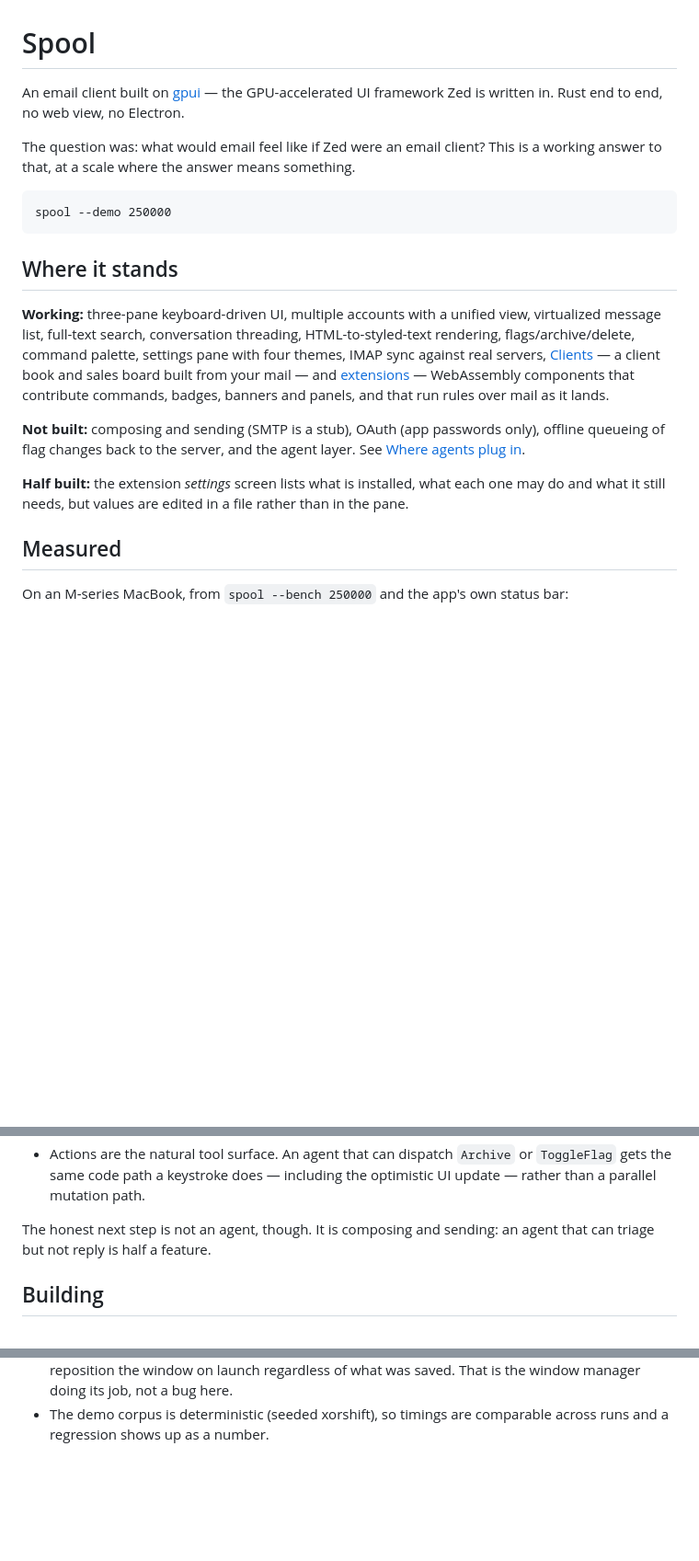
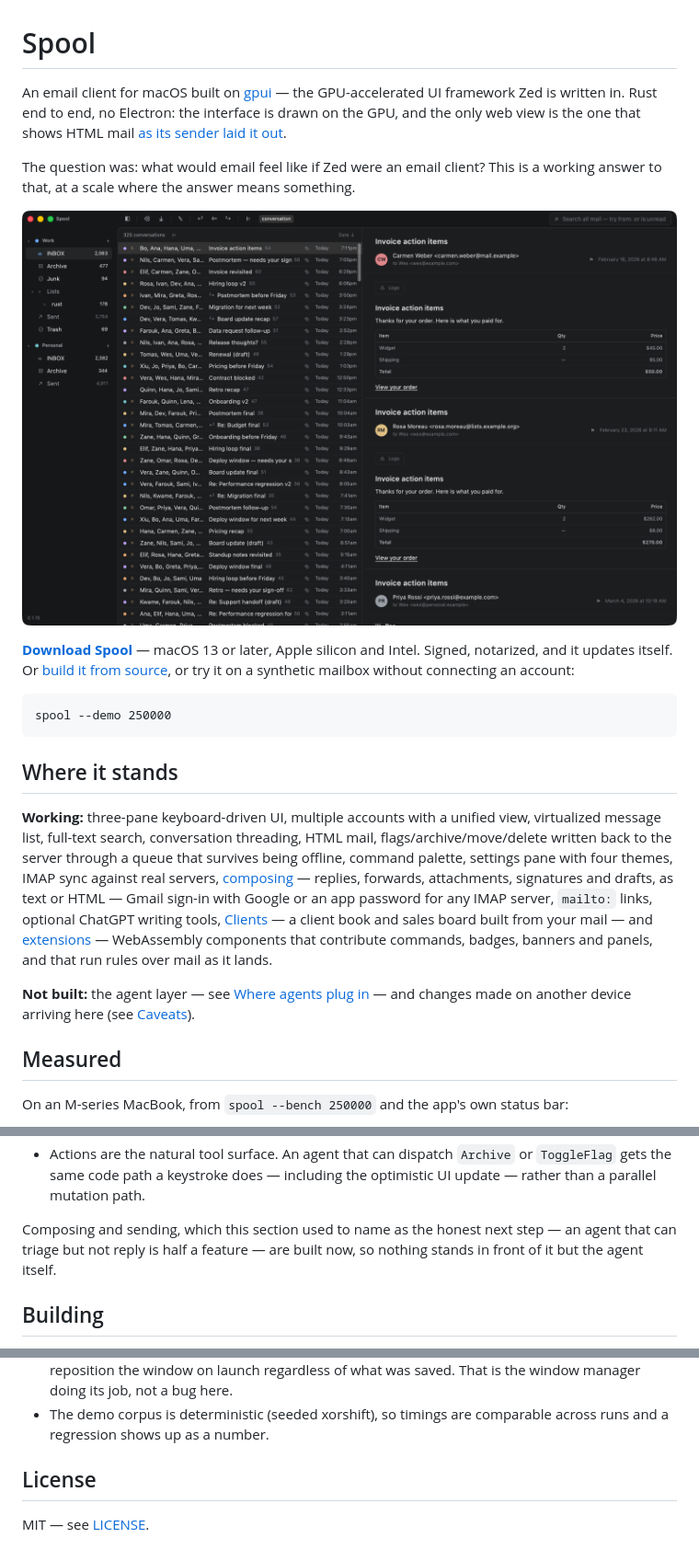
Before and after one commit to wes/spool, a Markdown page: README.md, 3 parts joined by grey strips. Shown at 92% size. GitHub-like rendering; pictures changed too: docs/screenshot.png (added); blank space fills up the shorter version.

Commit message:
README: screenshot, download link, and what is built now
The status section still said composing, sending and OAuth were not built,
and that extension settings were edited in a file; all of that has shipped.
Adds a screenshot of the demo mailbox, a download link, and the license.

Co-Authored-By: Claude Opus 5.5 <noreply@anthropic.com>

````diff
--- a/README.md
+++ b/README.md
@@ -1,11 +1,19 @@
 # Spool
 
-An email client built on [gpui](https://crates.io/crates/gpui) — the
-GPU-accelerated UI framework Zed is written in. Rust end to end, no web view,
-no Electron.
+An email client for macOS built on [gpui](https://crates.io/crates/gpui) — the
+GPU-accelerated UI framework Zed is written in. Rust end to end, no Electron:
+the interface is drawn on the GPU, and the only web view is the one that shows
+HTML mail [as its sender laid it out](#rendering-html-mail).
 
 The question was: what would email feel like if Zed were an email client?
 This is a working answer to that, at a scale where the answer means something.
+
+![Spool, showing a demo mailbox](docs/screenshot.png)
+
+**[Download Spool](https://github.com/wes/spool-releases/releases/latest/download/Spool.dmg)**
+— macOS 13 or later, Apple silicon and Intel. Signed, notarized, and it
+updates itself. Or [build it from source](#building), or try it on a
+synthetic mailbox without connecting an account:
 
 ```
 spool --demo 250000
@@ -15,19 +23,19 @@ spool --demo 250000
 
 **Working:** three-pane keyboard-driven UI, multiple accounts with a unified
 view, virtualized message list, full-text search, conversation threading,
-HTML-to-styled-text rendering, flags/archive/delete, command palette, settings
-pane with four themes, IMAP sync against real servers,
-[Clients](#clients) — a client book and sales board built from your mail — and
-[extensions](#extensions) — WebAssembly components that contribute commands,
-badges, banners and panels, and that run rules over mail as it lands.
+HTML mail, flags/archive/move/delete written back to the server through a queue
+that survives being offline, command palette, settings pane with four themes,
+IMAP sync against real servers, [composing](#composing) — replies, forwards,
+attachments, signatures and drafts, as text or HTML — Gmail sign-in with
+Google or an app password for any IMAP server, `mailto:` links, optional
+ChatGPT writing tools, [Clients](#clients) — a client book and sales board
+built from your mail — and [extensions](#extensions) — WebAssembly components
+that contribute commands, badges, banners and panels, and that run rules over
+mail as it lands.
 
-**Not built:** composing and sending (SMTP is a stub), OAuth (app passwords
-only), offline queueing of flag changes back to the server, and the agent
-layer. See [Where agents plug in](#where-agents-plug-in).
-
-**Half built:** the extension *settings* screen lists what is installed, what
-each one may do and what it still needs, but values are edited in a file rather
-than in the pane.
+**Not built:** the agent layer — see
+[Where agents plug in](#where-agents-plug-in) — and changes made on another
+device arriving here (see [Caveats](#caveats)).
 
 ## Measured
 
@@ -787,8 +795,9 @@ there — but no agent code is written yet, and none is stubbed. What exists:
   or `ToggleFlag` gets the same code path a keystroke does — including the
   optimistic UI update — rather than a parallel mutation path.
 
-The honest next step is not an agent, though. It is composing and sending: an
-agent that can triage but not reply is half a feature.
+Composing and sending, which this section used to name as the honest next
+step — an agent that can triage but not reply is half a feature — are built
+now, so nothing stands in front of it but the agent itself.
 
 ## Building
 
@@ -861,3 +870,7 @@ identity does not.
   saved. That is the window manager doing its job, not a bug here.
 - The demo corpus is deterministic (seeded xorshift), so timings are
   comparable across runs and a regression shows up as a number.
+
+## License
+
+MIT — see [LICENSE](LICENSE).
````
